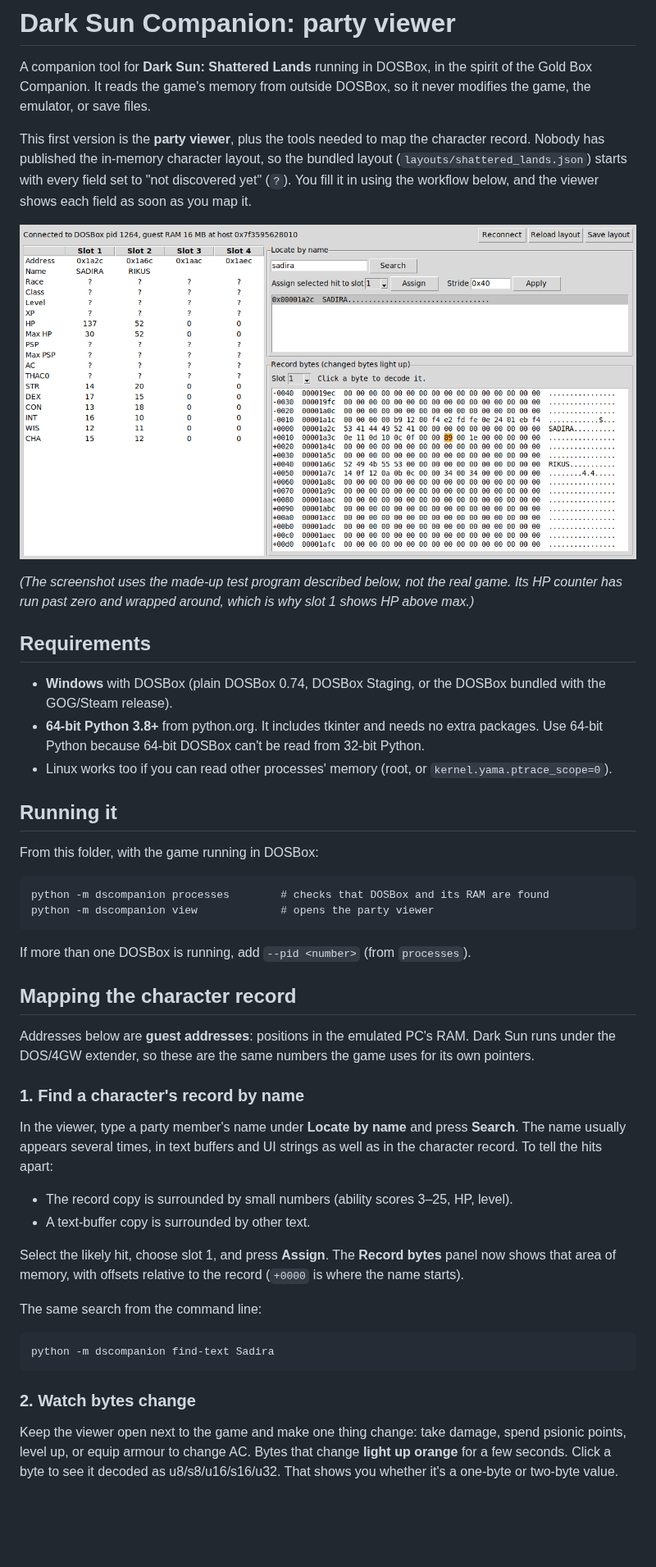
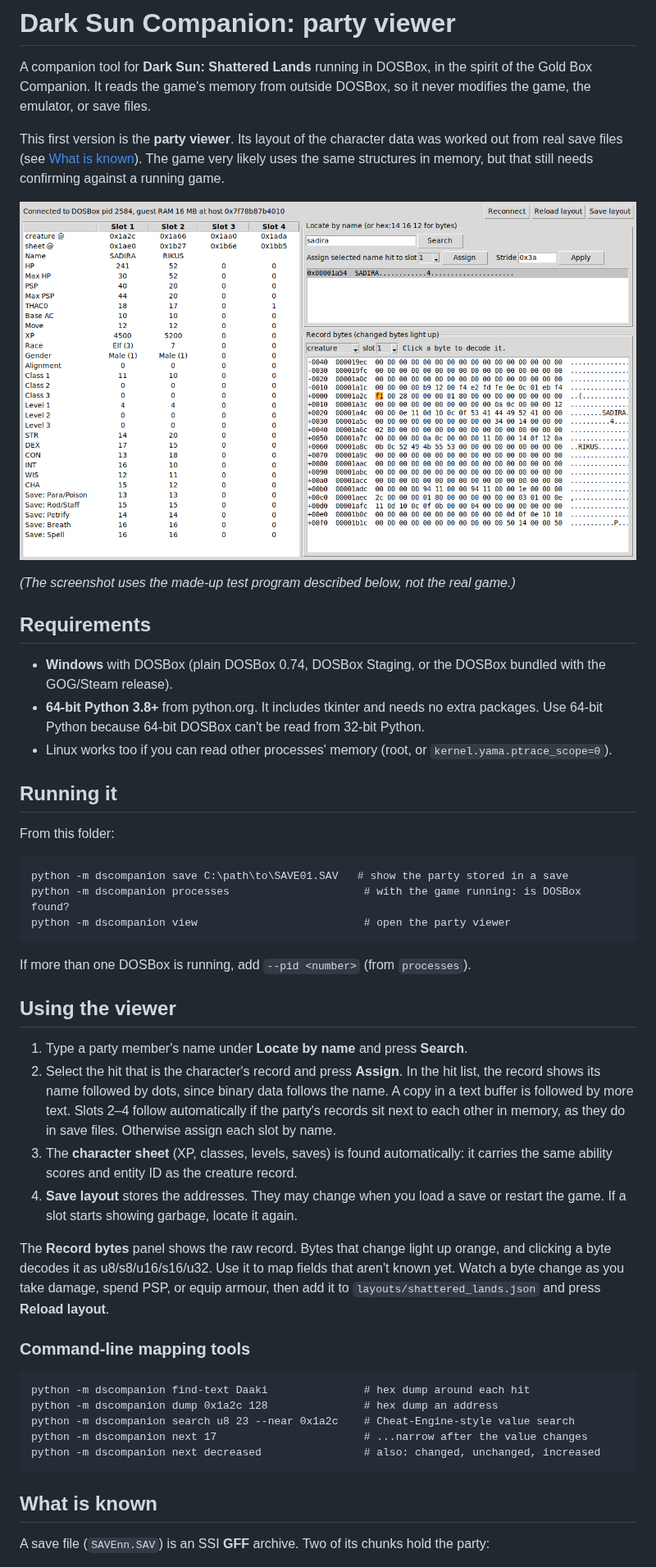
Before and after one commit to daaki85/daaki85, a Markdown page: darksun-companion/README.md, the part around one of its changes. Shown at 82% size. Drawn GitHub-style; pictures changed too: darksun-companion/docs/viewer.png; blank space fills up the shorter version.

````diff
--- a/darksun-companion/README.md
+++ b/darksun-companion/README.md
@@ -4,17 +4,15 @@ A companion tool for **Dark Sun: Shattered Lands** running in DOSBox, in the
 spirit of the Gold Box Companion. It reads the game's memory from outside
 DOSBox, so it never modifies the game, the emulator, or save files.
 
-This first version is the **party viewer**, plus the tools needed to map the
-character record. Nobody has published the in-memory character layout, so the
-bundled layout (`layouts/shattered_lands.json`) starts with every field set to
-"not discovered yet" (`?`). You fill it in using the workflow below, and the
-viewer shows each field as soon as you map it.
+This first version is the **party viewer**. Its layout of the character data
+was worked out from real save files (see [What is known](#what-is-known)). The
+game very likely uses the same structures in memory, but that still needs
+confirming against a running game.
 
 ![Viewer running against the fake-party test program](docs/viewer.png)
 
 *(The screenshot uses the made-up test program described below, not the real
-game. Its HP counter has run past zero and wrapped around, which is why slot 1
-shows HP above max.)*
+game.)*
 
 ## Requirements
 
@@ -28,44 +26,47 @@ shows HP above max.)*
 
 ## Running it
 
-From this folder, with the game running in DOSBox:
+From this folder:
 
 ```
-python -m dscompanion processes        # checks that DOSBox and its RAM are found
-python -m dscompanion view             # opens the party viewer
+python -m dscompanion save C:\path\to\SAVE01.SAV   # show the party stored in a save
+python -m dscompanion processes                     # with the game running: is DOSBox found?
+python -m dscompanion view                          # open the party viewer
 ```
 
 If more than one DOSBox is running, add `--pid <number>` (from `processes`).
 
-## Mapping the character record
+## Using the viewer
 
-Addresses below are **guest addresses**: positions in the emulated PC's RAM.
-Dark Sun runs under the DOS/4GW extender, so these are the same numbers the
-game uses for its own pointers.
+1. Type a party member's name under **Locate by name** and press **Search**.
+2. Select the hit that is the character's record and press **Assign**.
+   In the hit list, the record shows its name followed by dots, since binary
+   data follows the name. A copy in a text buffer is followed by more text.
+   Slots 2–4 follow automatically if the party's records sit next to each other
+   in memory, as they do in save files. Otherwise assign each slot by name.
+3. The **character sheet** (XP, classes, levels, saves) is found automatically:
+   it carries the same ability scores and entity ID as the creature record.
+4. **Save layout** stores the addresses. They may change when you load a save
+   or restart the game. If a slot starts showing garbage, locate it again.
 
-### 1. Find a character's record by name
+The **Record bytes** panel shows the raw record. Bytes that change light up
+orange, and clicking a byte decodes it as u8/s8/u16/s16/u32. Use it to map
+fields that aren't known yet. Watch a byte change as you take damage, spend
+PSP, or equip armour, then add it to `layouts/shattered_lands.json` and press
+**Reload layout**.
 
-In the viewer, type a party member's name under **Locate by name** and press
-**Search**. The name usually appears several times, in text buffers and UI
-strings as well as in the character record. To tell the hits apart:
-
-- The record copy is surrounded by small numbers (ability scores 3–25, HP, level).
-- A text-buffer copy is surrounded by other text.
-
-Select the likely hit, choose slot 1, and press **Assign**. The **Record bytes**
-panel now shows that area of memory, with offsets relative to the record
-(`+0000` is where the name starts).
-
-The same search from the command line:
+### Command-line mapping tools
 
 ```
-python -m dscompanion find-text Sadira
+python -m dscompanion find-text Daaki               # hex dump around each hit
+python -m dscompanion dump 0x1a2c 128               # hex dump an address
+python -m dscompanion search u8 23 --near 0x1a2c    # Cheat-Engine-style value search
+python -m dscompanion next 17                       # ...narrow after the value changes
+python -m dscompanion next decreased                # also: changed, unchanged, increased
 ```
 
-### 2. Watch bytes change
+## What is known
 
-Keep the viewer open next to the game and make one thing change: take damage,
-spend psionic points, level up, or equip armour to change AC. Bytes that change
-**light up orange** for a few seconds. Click a byte to see it decoded as
-u8/s8/u16/s16/u32. That shows you whether it's a one-byte or two-byte value.
+A save file (`SAVEnn.SAV`) is an SSI **GFF** archive. Two of its chunks hold
+the party:
 
````
Also changed, not shown: other parts of darksun-companion/README.md (+37 -54 lines), 8 other files.
